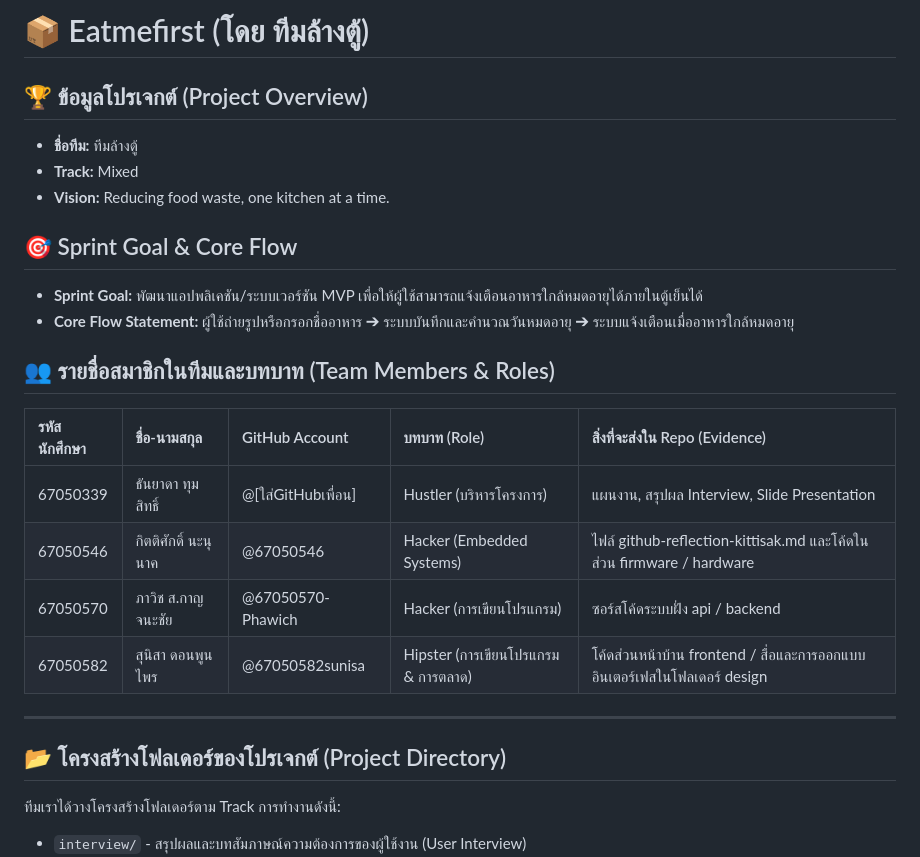
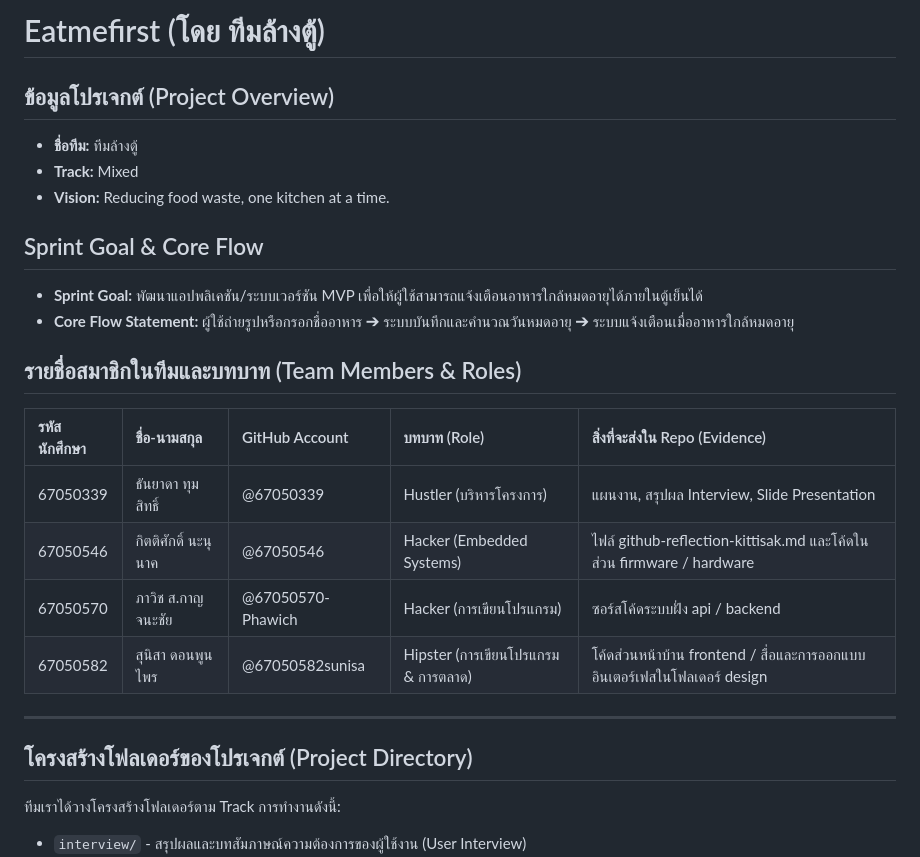
Before and after one commit to 67050582sunisa/Eatmefirst, a Markdown page: README.md, the part around the change. Rendered like a GitHub page.

```diff
--- a/README.md
+++ b/README.md
@@ -1,25 +1,25 @@
-# 📦 Eatmefirst (โดย ทีมล้างตู้)
+#  Eatmefirst (โดย ทีมล้างตู้)
 
-## 🏆 ข้อมูลโปรเจกต์ (Project Overview)
+##  ข้อมูลโปรเจกต์ (Project Overview)
 * **ชื่อทีม:** ทีมล้างตู้
 * **Track:** Mixed
 * **Vision:** Reducing food waste, one kitchen at a time.
 
-## 🎯 Sprint Goal & Core Flow
+##  Sprint Goal & Core Flow
 * **Sprint Goal:** พัฒนาแอปพลิเคชัน/ระบบเวอร์ชัน MVP เพื่อให้ผู้ใช้สามารถแจ้งเตือนอาหารใกล้หมดอายุได้ภายในตู้เย็นได้
 * **Core Flow Statement:** ผู้ใช้ถ่ายรูปหรือกรอกชื่ออาหาร ➔ ระบบบันทึกและคำนวณวันหมดอายุ ➔ ระบบแจ้งเตือนเมื่ออาหารใกล้หมดอายุ
 
-## 👥 รายชื่อสมาชิกในทีมและบทบาท (Team Members & Roles)
+##  รายชื่อสมาชิกในทีมและบทบาท (Team Members & Roles)
 | รหัสนักศึกษา | ชื่อ-นามสกุล | GitHub Account | บทบาท (Role) | สิ่งที่จะส่งใน Repo (Evidence) |
 | :--- | :--- | :--- | :--- | :--- |
-| 67050339 | ธันยาดา ทุมสิทธิ์ | @[ใส่GitHubเพื่อน] | Hustler (บริหารโครงการ) | แผนงาน, สรุปผล Interview, Slide Presentation |
+| 67050339 | ธันยาดา ทุมสิทธิ์ | @67050339 | Hustler (บริหารโครงการ) | แผนงาน, สรุปผล Interview, Slide Presentation |
 | 67050546 | กิตติศักดิ์ นะนุนาค | @67050546 | Hacker (Embedded Systems) | ไฟล์ github-reflection-kittisak.md และโค้ดในส่วน firmware / hardware |
 | 67050570 | ภาวิช ส.กาญจนะชัย | @67050570-Phawich | Hacker (การเขียนโปรแกรม) | ซอร์สโค้ดระบบฝั่ง api / backend |
 | 67050582 | สุนิสา ดอนพูนไพร | @67050582sunisa | Hipster (การเขียนโปรแกรม & การตลาด) | โค้ดส่วนหน้าบ้าน frontend / สื่อและการออกแบบอินเตอร์เฟสในโฟลเดอร์ design |
 
 ---
 
-## 📂 โครงสร้างโฟลเดอร์ของโปรเจกต์ (Project Directory)
+##  โครงสร้างโฟลเดอร์ของโปรเจกต์ (Project Directory)
 ทีมเราได้วางโครงสร้างโฟลเดอร์ตาม Track การทำงานดังนี้:
 * `interview/` - สรุปผลและบทสัมภาษณ์ความต้องการของผู้ใช้งาน (User Interview)
 * `design/` - ไฟล์การออกแบบ UI, Wireframe หรือลิงก์ไป Figma
```
